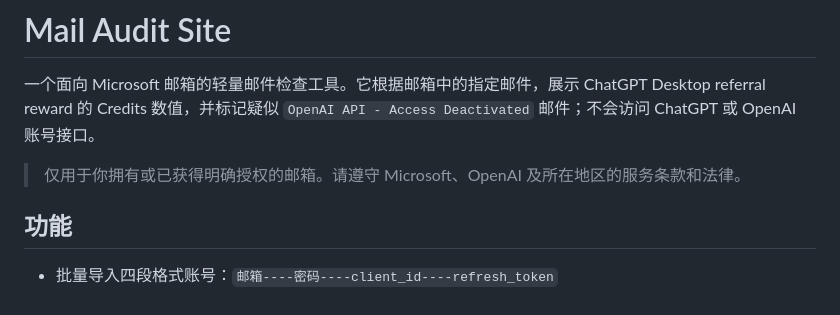
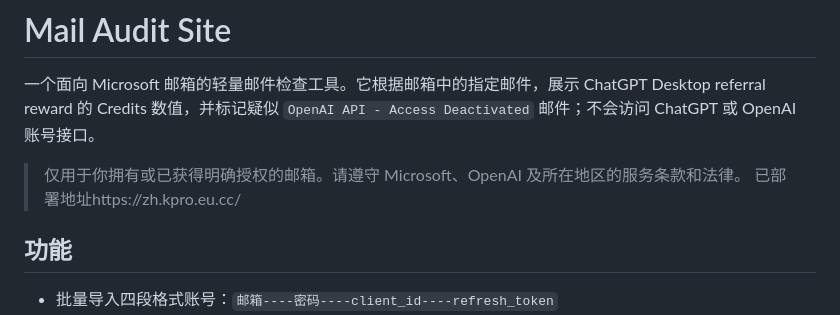
Before and after one commit to gangsta1658-coder/outlook-chatgpt-chaxun, a Markdown page: README.md, the part around the change. GitHub-like rendering.

Commit message:
Update README with deployment address and usage info
Added deployment address and clarified usage terms.

```diff
--- a/README.md
+++ b/README.md
@@ -3,6 +3,7 @@
 一个面向 Microsoft 邮箱的轻量邮件检查工具。它根据邮箱中的指定邮件，展示 ChatGPT Desktop referral reward 的 Credits 数值，并标记疑似 `OpenAI API - Access Deactivated` 邮件；不会访问 ChatGPT 或 OpenAI 账号接口。
 
 > 仅用于你拥有或已获得明确授权的邮箱。请遵守 Microsoft、OpenAI 及所在地区的服务条款和法律。
+> 已部署地址https://zh.kpro.eu.cc/
 
 ## 功能
 
```
